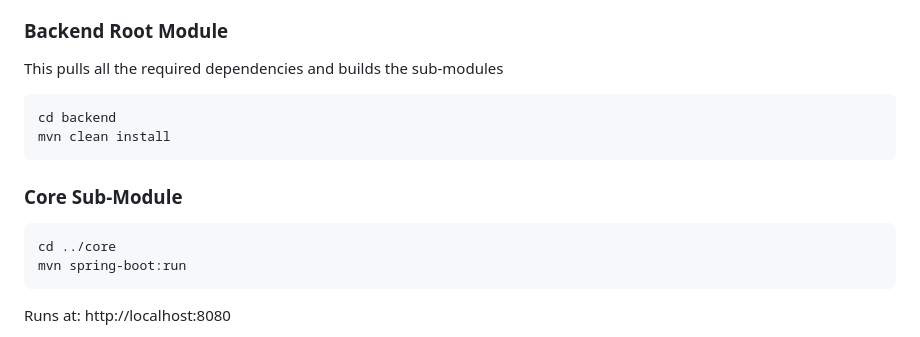
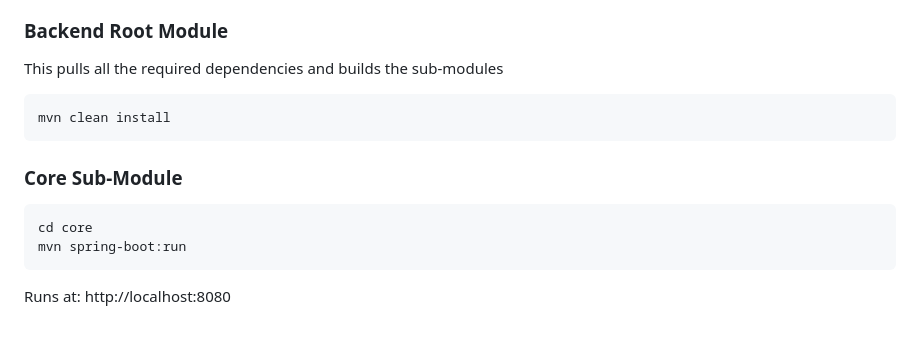
Before and after one commit to drewnzai/kollybistes, a Markdown page: README.md, the part around the change. Drawn GitHub-style.

Commit message:
Changed paths

````diff
--- a/README.md
+++ b/README.md
@@ -99,14 +99,13 @@
 This pulls all the required dependencies and builds the sub-modules
 
 ```bash
-cd backend
 mvn clean install
 ```
 
 ### Core Sub-Module
 
 ```bash
-cd ../core
+cd core
 mvn spring-boot:run
 ```
 Runs at: http://localhost:8080
````
